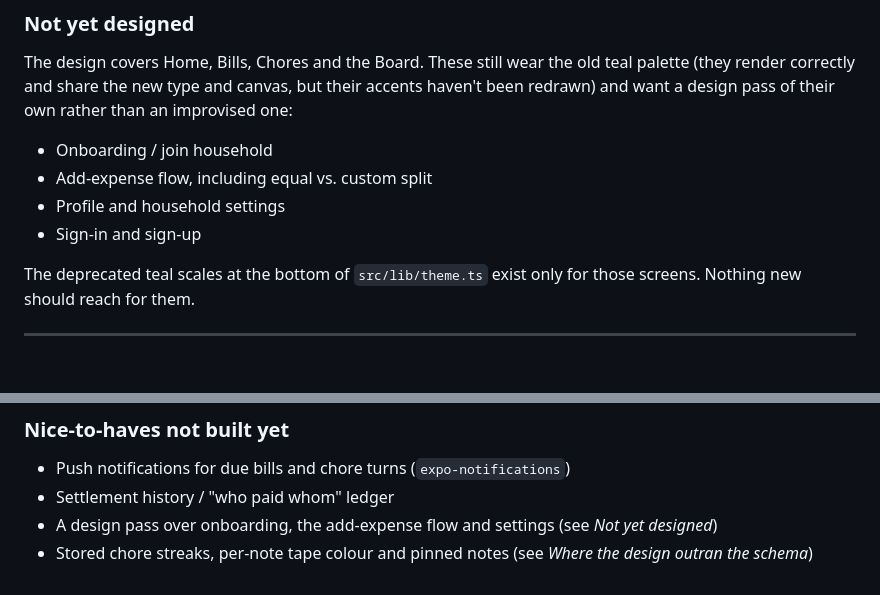
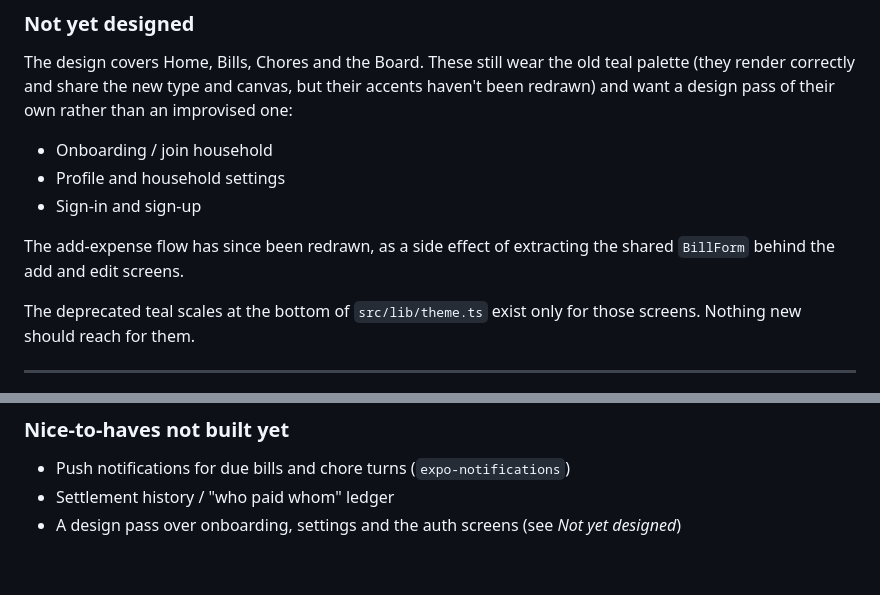
Before and after one commit to ninoninonino19/Kasama, a Markdown page: README.md, 2 parts joined by grey strips. GitHub-like rendering; blank space fills up the shorter version.

Commit message:
Prune follow-ups this tier closed out
Stored streaks, tape colour, pinned notes and avatar uploads have all
landed, and the add-expense flow was redrawn when BillForm was extracted.
Leaving them on the not-built list makes the list useless.

Co-Authored-By: Claude Opus 5 <noreply@anthropic.com>
Claude-Session: https://claude.ai/code/session_012dXouv8MPdQPBjas2USUG5

```diff
--- a/README.md
+++ b/README.md
@@ -230,9 +230,11 @@ The design covers Home, Bills, Chores and the Board. These still wear the old te
 redrawn) and want a design pass of their own rather than an improvised one:
 
 - Onboarding / join household
-- Add-expense flow, including equal vs. custom split
 - Profile and household settings
 - Sign-in and sign-up
+
+The add-expense flow has since been redrawn, as a side effect of extracting the shared
+`BillForm` behind the add and edit screens.
 
 The deprecated teal scales at the bottom of `src/lib/theme.ts` exist only for those screens.
 Nothing new should reach for them.
@@ -374,6 +376,4 @@ Remaining steps, none of which can be done from this repo alone:
 
 - Push notifications for due bills and chore turns (`expo-notifications`)
 - Settlement history / "who paid whom" ledger
-- A design pass over onboarding, the add-expense flow and settings (see *Not yet designed*)
-- Stored chore streaks, per-note tape colour and pinned notes (see *Where the design outran
-  the schema*)
+- A design pass over onboarding, settings and the auth screens (see *Not yet designed*)
```
